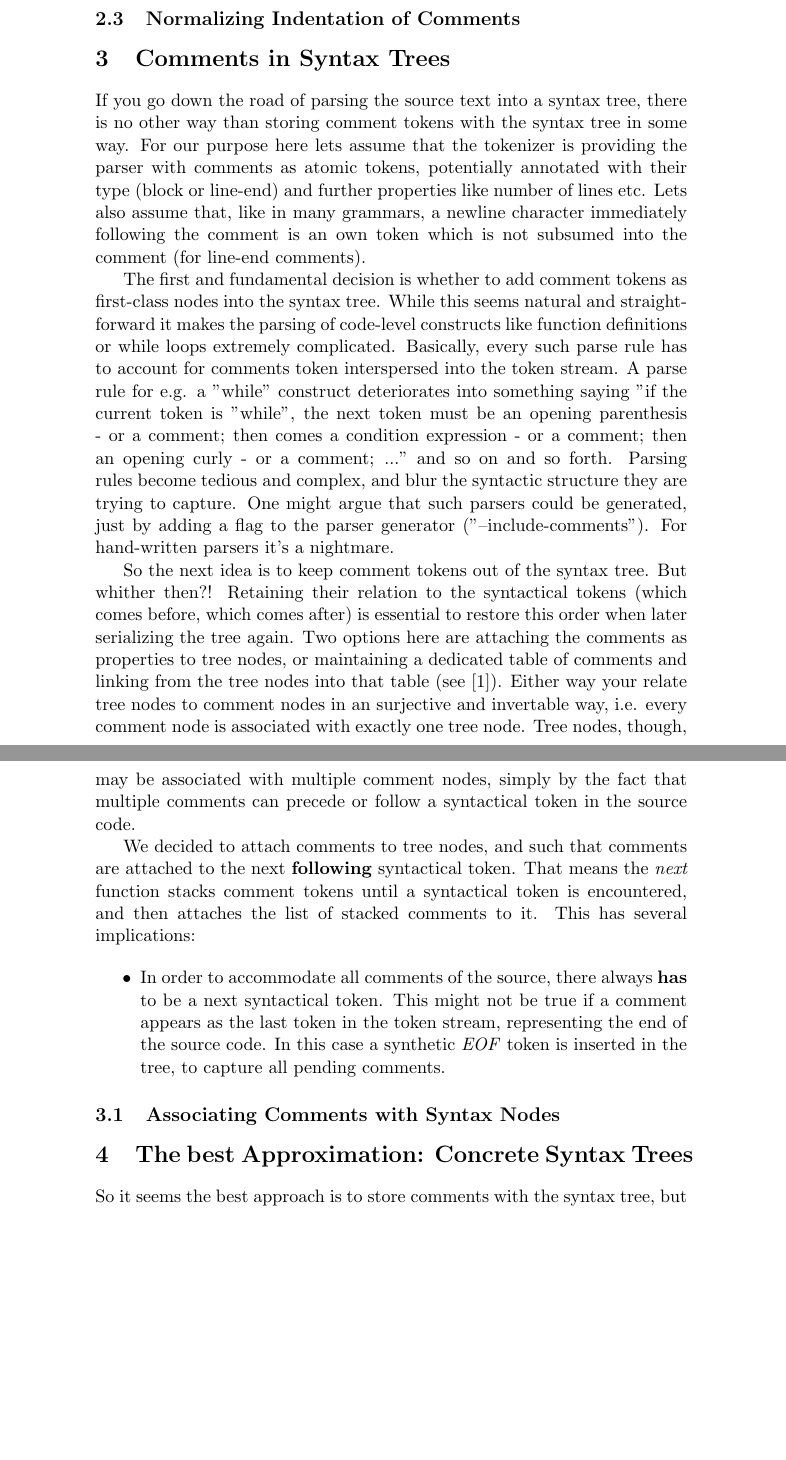
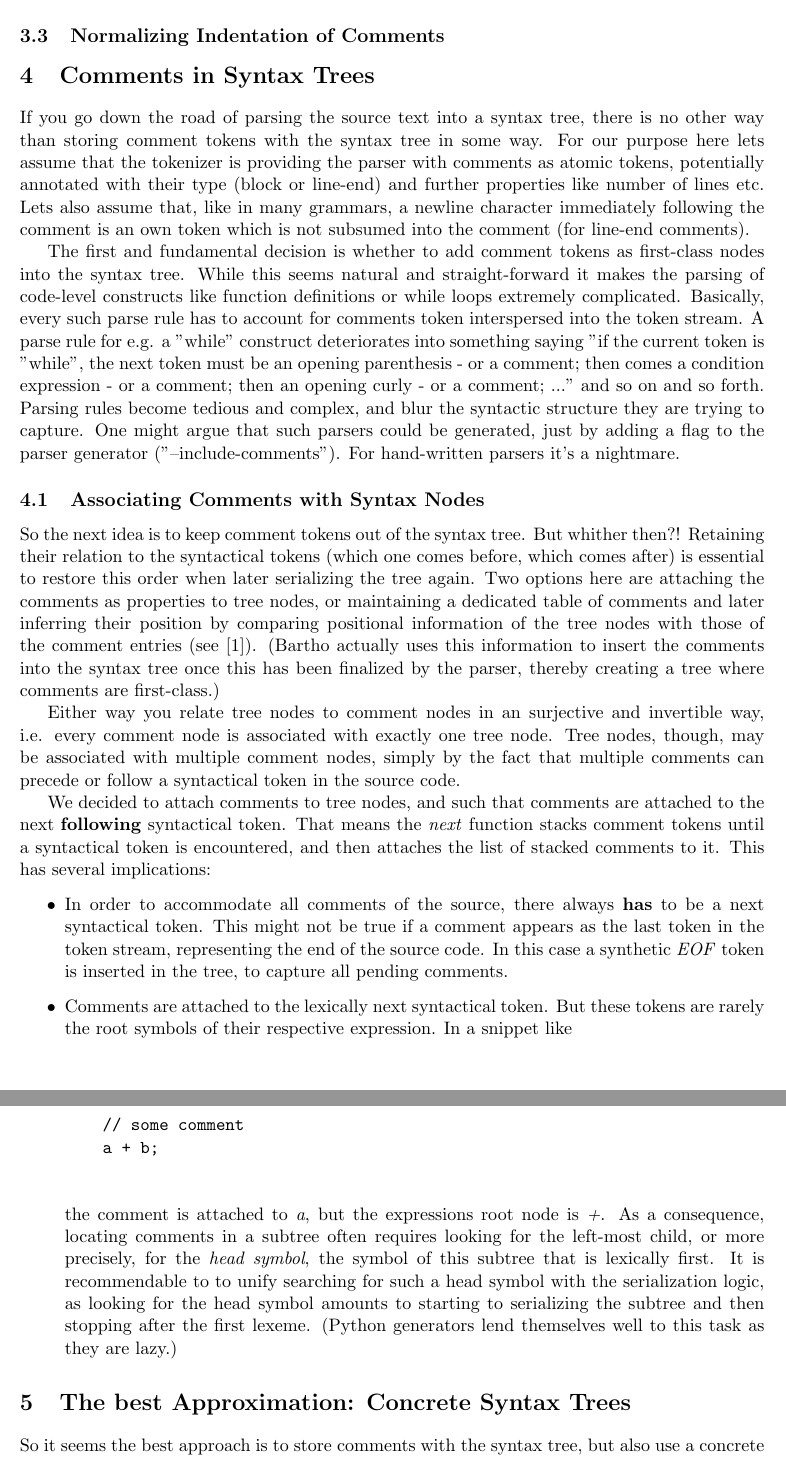
Before and after one commit to thron7/prettyp_comp_writers, a LaTeX paper (tex/prettyp_comp_writers.tex): two parts of pages 4 and 5 of 6 before the commit and two parts of pages 4 and 5 of 5 after it, joined at a grey line, cut so that both start at the same text, the shorter picture padded with empty space. Compiled offline with pdfLaTeX.

Commit message:
more content

```diff
--- a/tex/prettyp_comp_writers.tex
+++ b/tex/prettyp_comp_writers.tex
@@ -1,4 +1,6 @@
 \documentclass[11pt,a4paper]{article}
+\usepackage{multicol}
+\usepackage{fullpage}
 
 \begin{document}
 \title{Pretty-Printing for Compiler Writers}
@@ -170 +201,3 @@ particularly prone to these kinds of problems.
+syntactically more complex elements like string literals, regular expression
+literals, line-end and block comments as single tokens.
 
@@ -198,16 +230,23 @@ might argue that such parsers could be generated, just by adding a flag to the
 parser generator ("--include-comments"). For hand-written parsers it's a
 nightmare.
 
+\subsection{Associating Comments with Syntax Nodes}
+
 So the next idea is to keep comment tokens out of the syntax tree. But whither
-then?! Retaining their relation to the syntactical tokens (which comes before,
+then?! Retaining their relation to the syntactical tokens (which one comes before,
 which comes after) is essential to restore this order when later serializing the
 tree again. Two options here are attaching the comments as properties to tree
-nodes, or maintaining a dedicated table of comments and linking from the tree
-nodes into that table (see \cite{bartho-2009}). Either way your relate tree nodes to comment nodes in an
-surjective and invertable way, i.e. every comment node is associated with
-exactly one tree node. Tree nodes, though, may be associated with multiple
-comment nodes, simply by the fact that multiple comments can precede or follow a
-syntactical token in the source code.
+nodes, or maintaining a dedicated table of comments and later inferring their
+position by comparing positional information of the tree nodes with those of the
+comment entries (see \cite{bartho-2009}). (Bartho actually uses this information
+to insert the comments into the syntax tree once this has been finalized by the
+parser, thereby creating a tree where comments are first-class.)
+
+Either way you relate tree nodes to comment nodes in an surjective and
+invertible way, i.e. every comment node is associated with exactly one tree
+node. Tree nodes, though, may be associated with multiple comment nodes, simply
+by the fact that multiple comments can precede or follow a syntactical token in
+the source code.
 
 We decided to attach comments to tree nodes, and such that comments are attached
 to the next \textbf{following} syntactical token. That means the \textit{next}
@@ -220,9 +259,22 @@ and then attaches the list of stacked comments to it. This has several implicati
   comment appears as the last token in the token stream, representing the end of
   the source code. In this case a synthetic \textit{EOF} token is inserted in
   the tree, to capture all pending comments.
+\item Comments are attached to the lexically next syntactical token. But these
+  tokens are rarely the root symbols of their respective expression. In a
+  snippet like \\
+  \begin{verbatim}
+    // some comment
+    a + b;
+  \end{verbatim}
+  the comment is attached to \emph{a}, but the expressions root node is
+  \emph{+}. As a consequence, locating comments in a subtree often requires
+  looking for the left-most child, or more precisely, for the \emph{head
+  symbol}, the symbol of this subtree that is lexically first. It is
+  recommendable to to unify searching for such a head symbol with the
+  serialization logic, as looking for the head symbol amounts to starting to
+  serializing the subtree and then stopping after the first lexeme. (Python
+  generators lend themselves well to this task as they are lazy.)
 \end{itemize}
-
-\subsection{Associating Comments with Syntax Nodes}
 
 \section{The best Approximation: Concrete Syntax Trees}
 
```
Also changed, not shown: tex/prettyp_comp_writers.tex (33 more changed lines).
